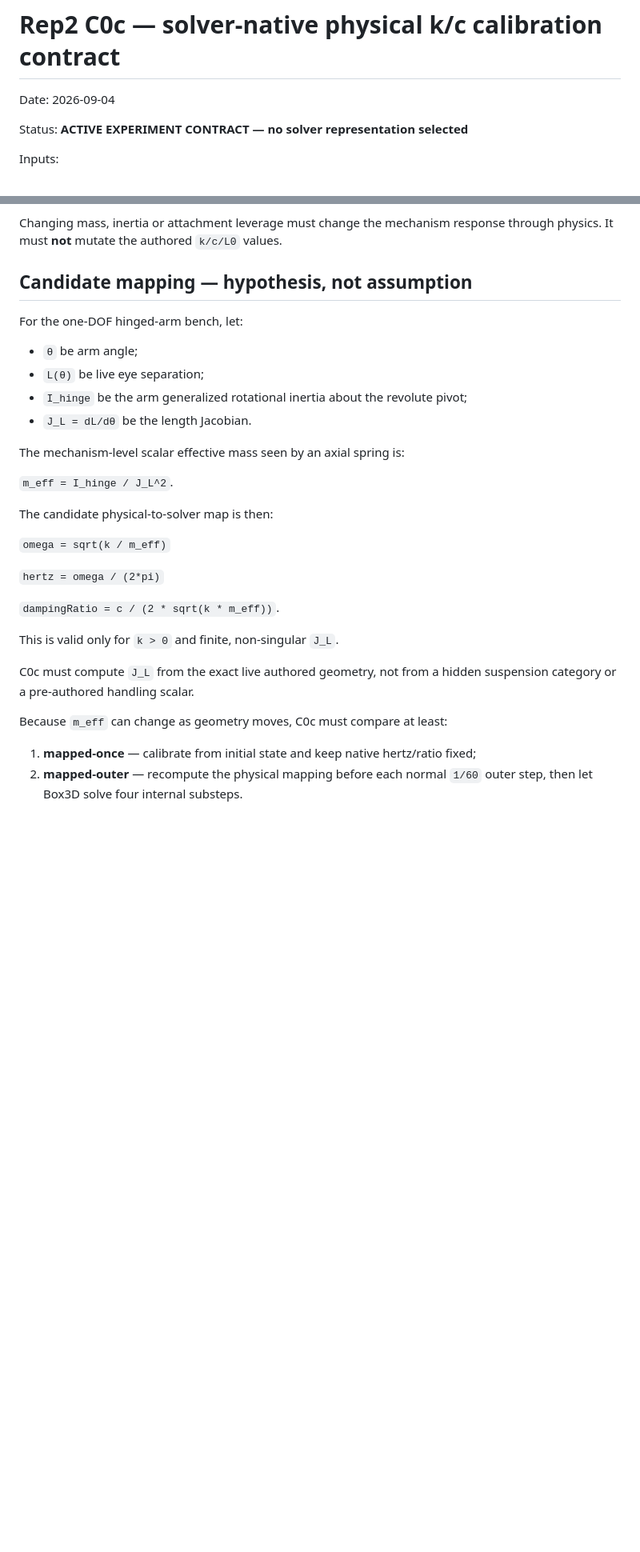
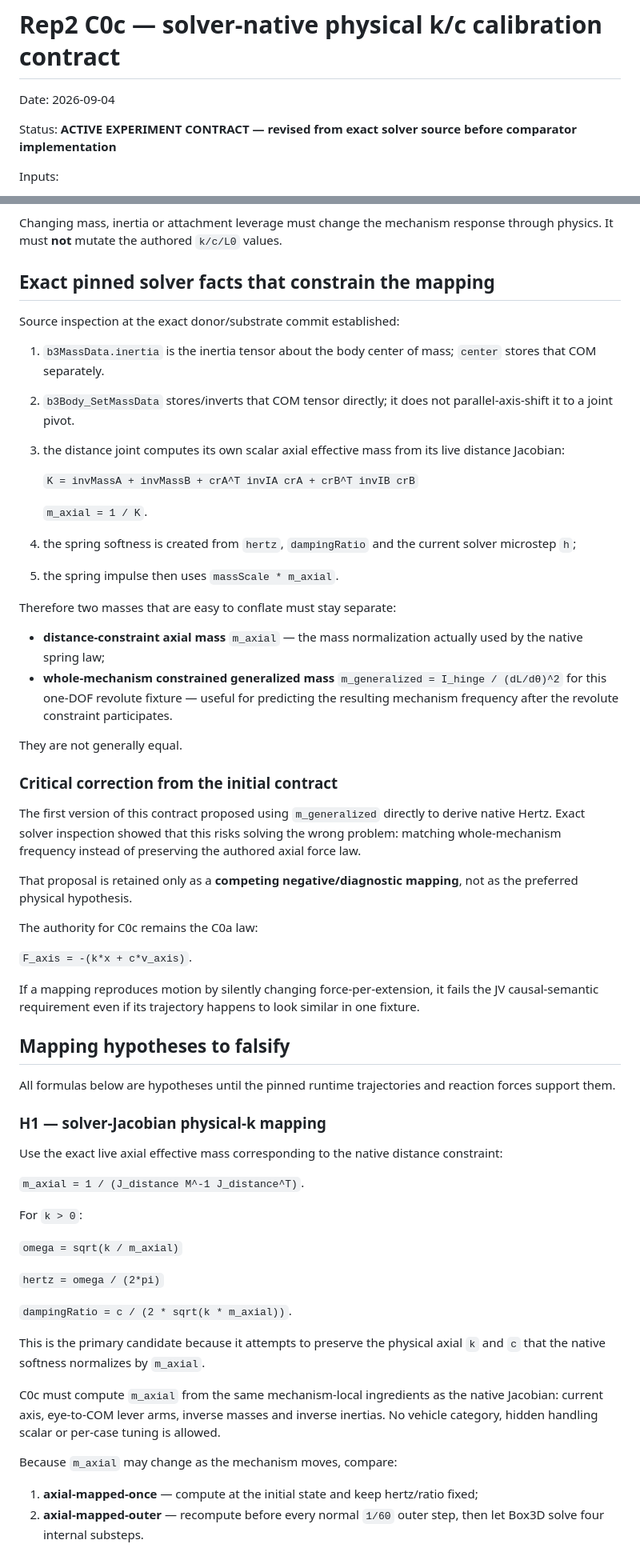
Before and after one commit to Jozzpoly/Jozzue_Vehicles_Sandbox, a Markdown page: evidence/rep2/REP2_C0C_SOLVER_NATIVE_KC_CONTRACT_2026-09-04.md, 2 parts joined by grey strips. Shown at 80% size. Rendered like a GitHub page; blank space fills up the shorter version.

Commit message:
rep2: correct C0c physical mapping hypotheses from exact solver source

```diff
--- a/evidence/rep2/REP2_C0C_SOLVER_NATIVE_KC_CONTRACT_2026-09-04.md
+++ b/evidence/rep2/REP2_C0C_SOLVER_NATIVE_KC_CONTRACT_2026-09-04.md
@@ -2,7 +2,7 @@
 
 Date: 2026-09-04
 
-Status: **ACTIVE EXPERIMENT CONTRACT — no solver representation selected**
+Status: **ACTIVE EXPERIMENT CONTRACT — revised from exact solver source before comparator implementation**
 
 Inputs:
 
@@ -41,33 +41,64 @@ Installation owns:
 
 Changing mass, inertia or attachment leverage must change the mechanism response through physics. It must **not** mutate the authored `k/c/L0` values.
 
-## Candidate mapping — hypothesis, not assumption
+## Exact pinned solver facts that constrain the mapping
 
-For the one-DOF hinged-arm bench, let:
+Source inspection at the exact donor/substrate commit established:
 
-- `θ` be arm angle;
-- `L(θ)` be live eye separation;
-- `I_hinge` be the arm generalized rotational inertia about the revolute pivot;
-- `J_L = dL/dθ` be the length Jacobian.
+1. `b3MassData.inertia` is the inertia tensor about the body center of mass; `center` stores that COM separately.
+2. `b3Body_SetMassData` stores/inverts that COM tensor directly; it does not parallel-axis-shift it to a joint pivot.
+3. the distance joint computes its own scalar axial effective mass from its live distance Jacobian:
 
-The mechanism-level scalar effective mass seen by an axial spring is:
+   `K = invMassA + invMassB + crA^T invIA crA + crB^T invIB crB`
 
-`m_eff = I_hinge / J_L^2`.
+   `m_axial = 1 / K`.
 
-The candidate physical-to-solver map is then:
+4. the spring softness is created from `hertz`, `dampingRatio` and the current solver microstep `h`;
+5. the spring impulse then uses `massScale * m_axial`.
 
-`omega = sqrt(k / m_eff)`
+Therefore two masses that are easy to conflate must stay separate:
+
+- **distance-constraint axial mass** `m_axial` — the mass normalization actually used by the native spring law;
+- **whole-mechanism constrained generalized mass** `m_generalized = I_hinge / (dL/dθ)^2` for this one-DOF revolute fixture — useful for predicting the resulting mechanism frequency after the revolute constraint participates.
+
+They are not generally equal.
+
+### Critical correction from the initial contract
+
+The first version of this contract proposed using `m_generalized` directly to derive native Hertz. Exact solver inspection showed that this risks solving the wrong problem: matching whole-mechanism frequency instead of preserving the authored axial force law.
+
+That proposal is retained only as a **competing negative/diagnostic mapping**, not as the preferred physical hypothesis.
+
+The authority for C0c remains the C0a law:
+
+`F_axis = -(k*x + c*v_axis)`.
+
+If a mapping reproduces motion by silently changing force-per-extension, it fails the JV causal-semantic requirement even if its trajectory happens to look similar in one fixture.
+
+## Mapping hypotheses to falsify
+
+All formulas below are hypotheses until the pinned runtime trajectories and reaction forces support them.
+
+### H1 — solver-Jacobian physical-k mapping
+
+Use the exact live axial effective mass corresponding to the native distance constraint:
+
+`m_axial = 1 / (J_distance M^-1 J_distance^T)`.
+
+For `k > 0`:
+
+`omega = sqrt(k / m_axial)`
 
 `hertz = omega / (2*pi)`
 
-`dampingRatio = c / (2 * sqrt(k * m_eff))`.
+`dampingRatio = c / (2 * sqrt(k * m_axial))`.
 
-This is valid only for `k > 0` and finite, non-singular `J_L`.
+This is the primary candidate because it attempts to preserve the physical axial `k` and `c` that the native softness normalizes by `m_axial`.
 
-C0c must compute `J_L` from the exact live authored geometry, not from a hidden suspension category or a pre-authored handling scalar.
+C0c must compute `m_axial` from the same mechanism-local ingredients as the native Jacobian: current axis, eye-to-COM lever arms, inverse masses and inverse inertias. No vehicle category, hidden handling scalar or per-case tuning is allowed.
 
-Because `m_eff` can change as geometry moves, C0c must compare at least:
+Because `m_axial` may change as the mechanism moves, compare:
 
-1. **mapped-once** — calibrate from initial state and keep native hertz/ratio fixed;
-2. **mapped-outer** — recompute the physical mapping before each normal `1/60` outer step, then let Box3D solve four internal substeps.
+1. **axial-mapped-once** — compute at the initial state and keep hertz/ratio fixed;
+2. **axial-mapped-outer** — recompute before every normal `1/60` outer step, then let Box3D solve four internal substeps.
 
```
Also changed, not shown: other parts of evidence/rep2/REP2_C0C_SOLVER_NATIVE_KC_CONTRACT_2026-09-04.md (+54 -18 lines).
